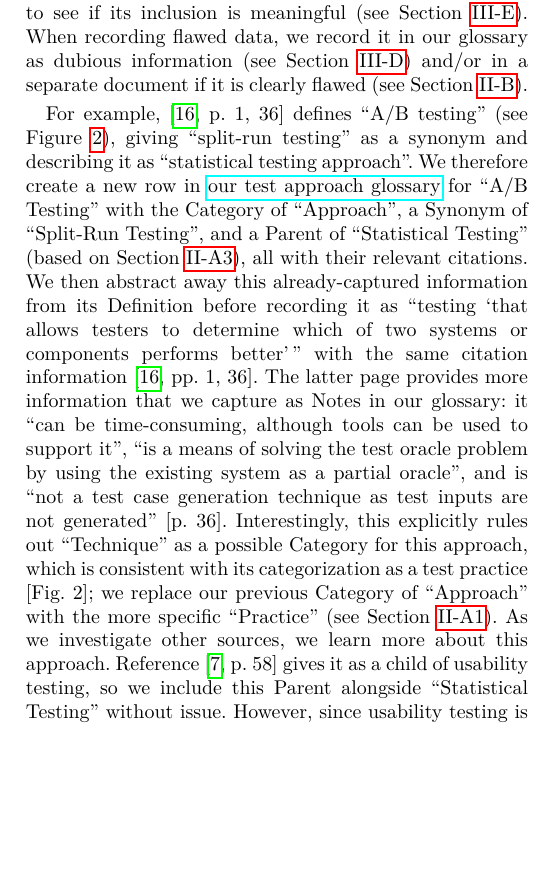
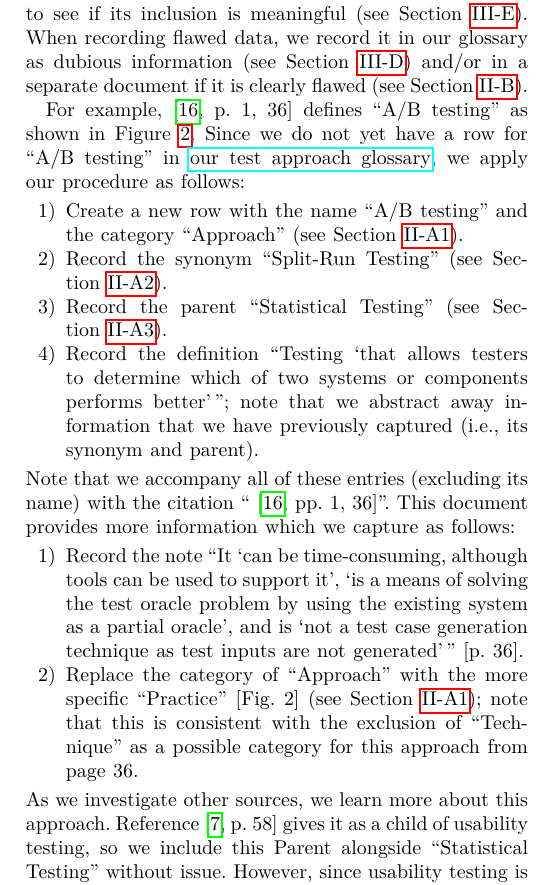
Before and after one commit to samm82/TestingTesting, a LaTeX paper (paper.tex, which reads chapters/03_methodology.tex): part of one column of page 8 of 23 before the commit and part of one column of page 8 of 24 after it, cut so that both start at the same text, the shorter picture padded with empty space. The pictures show the PDF file paper.pdf that the author committed with the source.

Commit message:
Enumerate steps in example of recording approach info; #198

```diff
--- a/chapters/03_methodology.tex
+++ b/chapters/03_methodology.tex
@@ -218,31 +218,41 @@ and/or in a separate document if it is clearly flawed (see \Cref{flaw-def}).
 % keep the clearest and most concise version or merge them to paint a more
 % complete picture.
 
-For example, \citet[p.~1, 36]{IEEE2022} \multiAuthHelper{define} ``A/B testing''
-(see \Cref{fig:IEEE-A-B-Testing}), giving ``split-run testing'' as a synonym
-and describing it as ``statistical testing approach''. We therefore create a
-new row in \ourApproachGlossary{} for ``A/B Testing'' with the
-Category\qtodo{Should glossary headers be capitalized?}
-of ``Approach'', a Synonym of ``Split-Run Testing'', and a
-Parent of ``Statistical Testing'' (based on \Cref{par-chd-rels}), all with
-their relevant citations. We then abstract away this already-captured
-information from its Definition before recording it as ``testing `that allows
-testers to determine which of two systems or components performs better'\,''
-with the same citation information \citep[pp.~1, 36]{IEEE2022}. The latter page
-provides more information that we capture as Notes in our glossary: it ``can be
-time-consuming, although tools can be used to support it'', ``is a means of
-solving the test oracle problem by using the existing system as a partial
-oracle'', and is ``not a test case generation technique as test inputs are not
-generated'' \citetext{p.~36}. Interestingly, this explicitly rules out
-``Technique'' as a possible Category for this approach, which is consistent
-with its categorization as a test practice \citetext{Fig.~2}; we replace our
-previous Category of ``Approach'' with the more specific ``Practice''
-(see \Cref{cats-def}).
 \begin{figure}[bt!]
     \includegraphics[width=\linewidth]{assets/images/a-b testing.png}
     \caption{\refHelper \citet[p.~1]{IEEE2022}'s glossary entry for
         ``A/B testing''.}\label{fig:IEEE-A-B-Testing}
 \end{figure}
+
+For example, \citet[p.~1, 36]{IEEE2022} \multiAuthHelper{define} ``A/B testing''
+as shown in \Cref{fig:IEEE-A-B-Testing}. Since we do not yet have a row for
+``A/B testing'' in \ourApproachGlossary{}, we apply our procedure as follows:%
+\qtodo{Should glossary headers be capitalized?}
+\begin{enumerate}
+    \item Create a new row with the name ``A/B testing'' and the category
+          ``Approach'' (see \Cref{cats-def}).
+    \item Record the synonym ``Split-Run Testing'' (see \Cref{syn-rels}).
+    \item Record the parent ``Statistical Testing'' (see \Cref{par-chd-rels}).%
+          \qtodo{Are these references helpful or distracting?}
+    \item Record the definition ``Testing `that allows testers to determine
+          which of two systems or components performs better'\,''; note that
+          we abstract away information that we have previously captured (i.e.,
+          its synonym and parent).
+\end{enumerate}
+Note that we accompany all of these entries (excluding its name) with the
+citation ``\citep[pp.~1, 36]{IEEE2022}''. This document provides more
+information which we capture as follows:
+\begin{enumerate}
+    \item Record the note ``It `can be time-consuming, although tools can be
+          used to support it', `is a means of solving the test oracle problem
+          by using the existing system as a partial oracle', and is `not a test
+          case generation technique as test inputs are not generated'\,''
+          \citetext{p.~36}.
+    \item Replace the category of ``Approach'' with the more specific
+          ``Practice'' \citetext{Fig.~2} (see \Cref{cats-def}); note that this
+          is consistent with the exclusion of ``Technique'' as a possible
+          category for this approach from page~36.
+\end{enumerate}
 As we investigate other sources, we learn more about this approach. \refHelper
 \citet[p.~58]{Firesmith2015} gives it as a child of usability testing, so we
 include this Parent alongside ``Statistical Testing'' without issue. However,
```
Also changed, not shown: paper.pdf, thesis.pdf.
